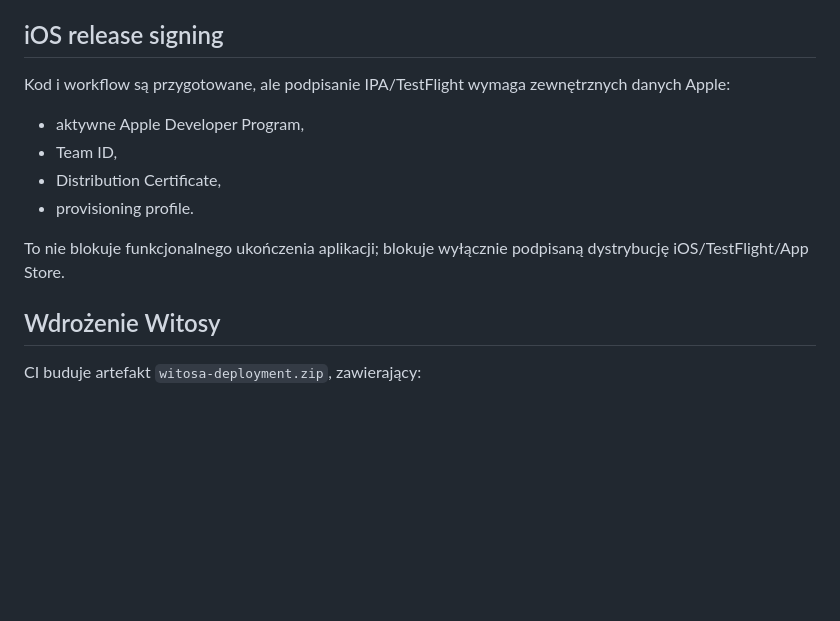
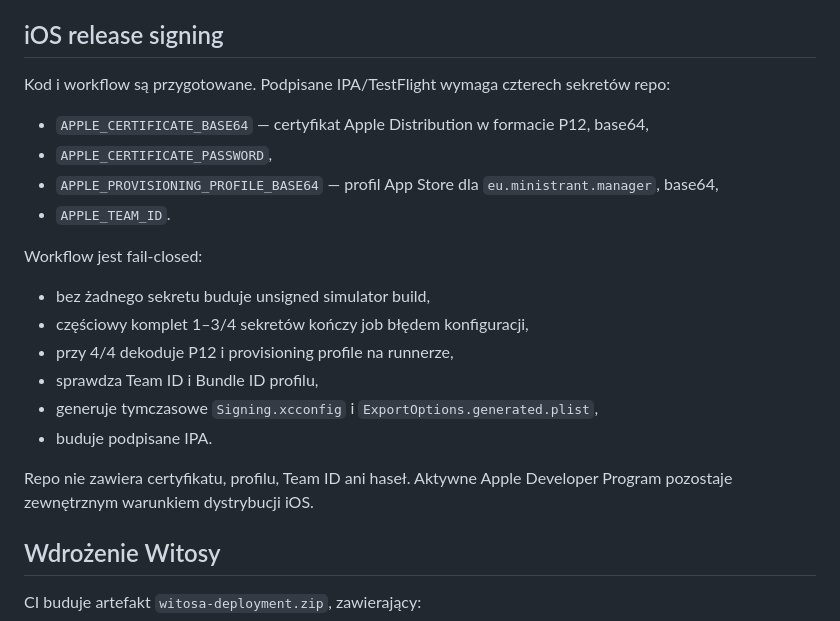
Before and after one commit to doniniks2004-hue/MinistrantManager, a Markdown page: docs/RELEASE-READINESS.md, the part around the change. Drawn GitHub-style; blank space fills up the shorter version.

Commit message:
Document fail-closed iOS signing pipeline

```diff
--- a/docs/RELEASE-READINESS.md
+++ b/docs/RELEASE-READINESS.md
@@ -75,15 +75,24 @@ Hasła/klucz nigdy nie mogą zostać wpisane do pliku w repo.
 
 ## iOS release signing
 
-Kod i workflow są przygotowane, ale podpisanie IPA/TestFlight wymaga
-zewnętrznych danych Apple:
-- aktywne Apple Developer Program,
-- Team ID,
-- Distribution Certificate,
-- provisioning profile.
+Kod i workflow są przygotowane. Podpisane IPA/TestFlight wymaga czterech
+sekretów repo:
 
-To nie blokuje funkcjonalnego ukończenia aplikacji; blokuje wyłącznie
-podpisaną dystrybucję iOS/TestFlight/App Store.
+- `APPLE_CERTIFICATE_BASE64` — certyfikat Apple Distribution w formacie P12, base64,
+- `APPLE_CERTIFICATE_PASSWORD`,
+- `APPLE_PROVISIONING_PROFILE_BASE64` — profil App Store dla `eu.ministrant.manager`, base64,
+- `APPLE_TEAM_ID`.
+
+Workflow jest fail-closed:
+- bez żadnego sekretu buduje unsigned simulator build,
+- częściowy komplet 1–3/4 sekretów kończy job błędem konfiguracji,
+- przy 4/4 dekoduje P12 i provisioning profile na runnerze,
+- sprawdza Team ID i Bundle ID profilu,
+- generuje tymczasowe `Signing.xcconfig` i `ExportOptions.generated.plist`,
+- buduje podpisane IPA.
+
+Repo nie zawiera certyfikatu, profilu, Team ID ani haseł. Aktywne Apple
+Developer Program pozostaje zewnętrznym warunkiem dystrybucji iOS.
 
 ## Wdrożenie Witosy
 
```
